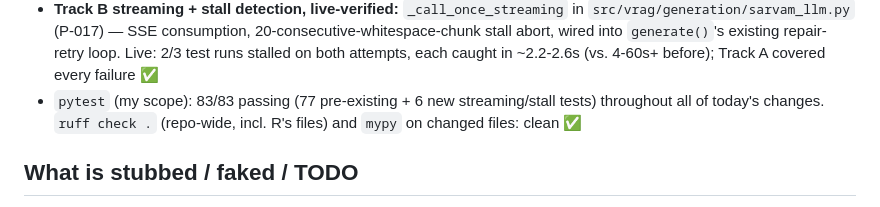
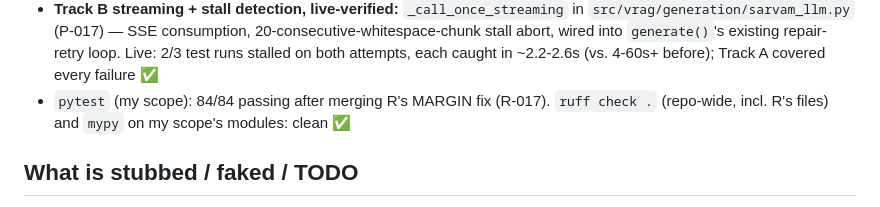
Before and after one commit to ShivDyutiVerma/vRAG, a Markdown page: docs/PROGRESS_P.md, the part around one of its changes. Drawn GitHub-style.

```diff
--- a/docs/PROGRESS_P.md
+++ b/docs/PROGRESS_P.md
@@ -104,9 +106,8 @@ underlying rate — stated plainly rather than overclaiming, and worth reporting
   `src/vrag/generation/sarvam_llm.py` (P-017) — SSE consumption, 20-consecutive-whitespace-chunk
   stall abort, wired into `generate()`'s existing repair-retry loop. Live: 2/3 test runs stalled on
   both attempts, each caught in ~2.2-2.6s (vs. 4-60s+ before); Track A covered every failure ✅
-- `pytest` (my scope): 83/83 passing (77 pre-existing + 6 new streaming/stall tests) throughout
-  all of today's changes. `ruff check .` (repo-wide, incl. R's files) and `mypy` on changed files:
-  clean ✅
+- `pytest` (my scope): 84/84 passing after merging R's MARGIN fix (R-017). `ruff check .`
+  (repo-wide, incl. R's files) and `mypy` on my scope's modules: clean ✅
 
 ## What is stubbed / faked / TODO
 
```
Also changed, not shown: other parts of docs/PROGRESS_P.md (+16 -18 lines), docs/DECISIONS_P.md (+16 -0 lines).
